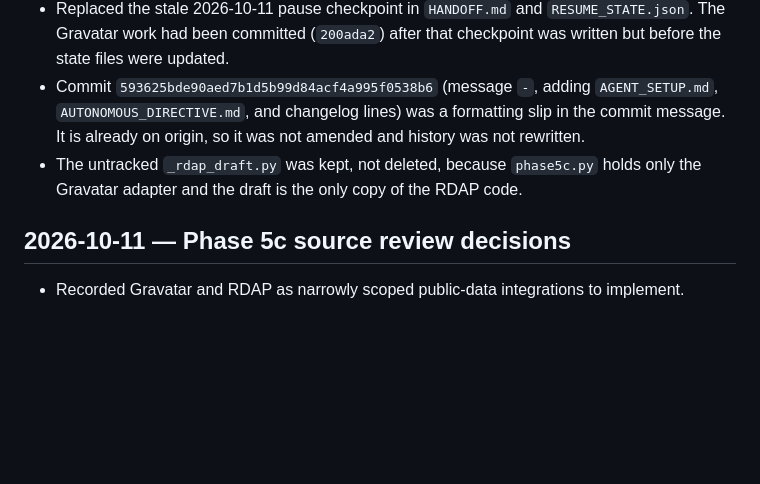
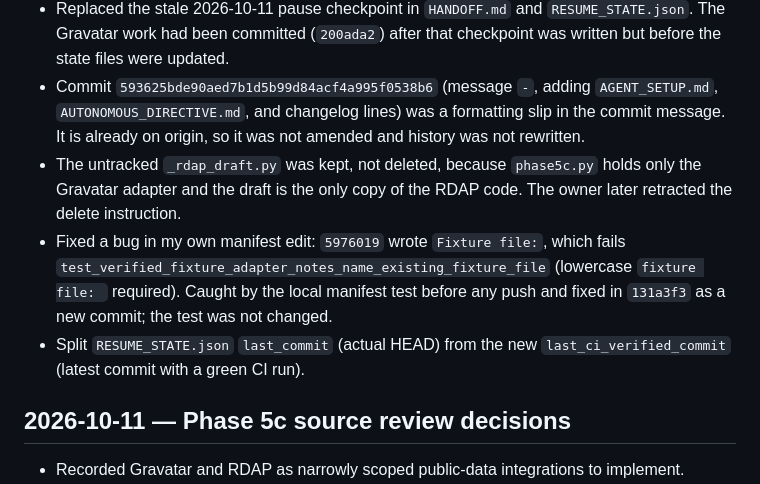
Before and after one commit to frostknightfrosty-lgtm/aletheia, a Markdown page: CHANGELOG.md, the part around the change. Drawn GitHub-style; blank space fills up the shorter version.

```diff
--- a/CHANGELOG.md
+++ b/CHANGELOG.md
@@ -5,7 +5,9 @@
 - Added `*.egg-info/` and `ci-artifacts-*/` to `.gitignore`.
 - Replaced the stale 2026-10-11 pause checkpoint in `HANDOFF.md` and `RESUME_STATE.json`. The Gravatar work had been committed (`200ada2`) after that checkpoint was written but before the state files were updated.
 - Commit `593625bde90aed7b1d5b99d84acf4a995f0538b6` (message `-`, adding `AGENT_SETUP.md`, `AUTONOMOUS_DIRECTIVE.md`, and changelog lines) was a formatting slip in the commit message. It is already on origin, so it was not amended and history was not rewritten.
-- The untracked `_rdap_draft.py` was kept, not deleted, because `phase5c.py` holds only the Gravatar adapter and the draft is the only copy of the RDAP code.
+- The untracked `_rdap_draft.py` was kept, not deleted, because `phase5c.py` holds only the Gravatar adapter and the draft is the only copy of the RDAP code. The owner later retracted the delete instruction.
+- Fixed a bug in my own manifest edit: `5976019` wrote `Fixture file:`, which fails `test_verified_fixture_adapter_notes_name_existing_fixture_file` (lowercase `fixture file: ` required). Caught by the local manifest test before any push and fixed in `131a3f3` as a new commit; the test was not changed.
+- Split `RESUME_STATE.json` `last_commit` (actual HEAD) from the new `last_ci_verified_commit` (latest commit with a green CI run).
 
 ## 2026-10-11 — Phase 5c source review decisions
 - Recorded Gravatar and RDAP as narrowly scoped public-data integrations to implement.
```
Also changed, not shown: HANDOFF.md (+5 -5 lines).
